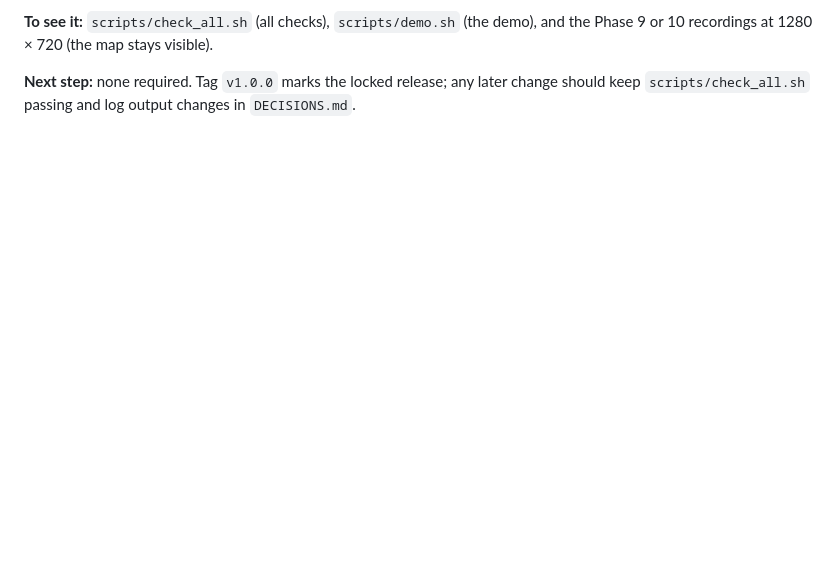
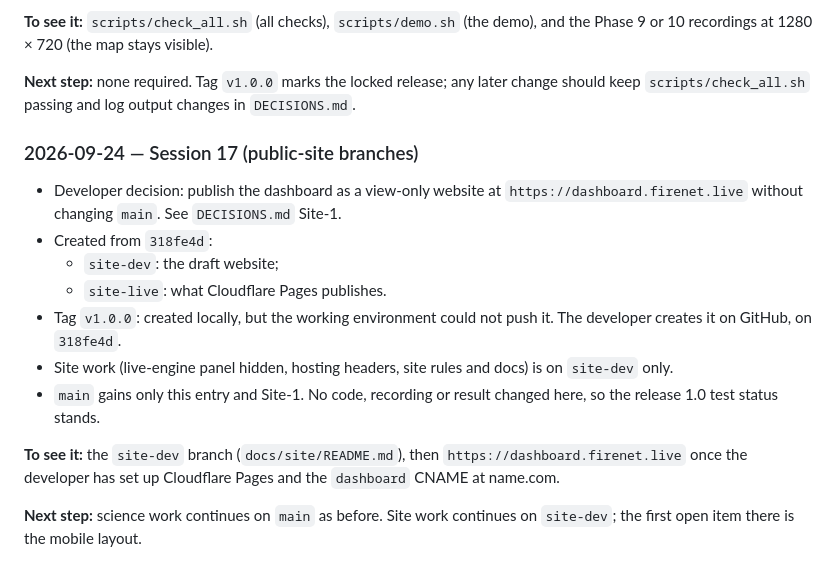
Before and after one commit to bhardwaj-kushagra/PRAHARI, a Markdown page: PROGRESS.md, the part around the change. Drawn GitHub-style; blank space fills up the shorter version.

Commit message:
Record the public-site branch model (Site-1)
The view-only dashboard website is built from the site-live branch and
drafted on site-dev, both from 318fe4d; main stays the simulator and
never receives site changes. Only DECISIONS.md and PROGRESS.md change.

Co-Authored-By: Claude Opus 5.5 <noreply@anthropic.com>
Claude-Session: https://claude.ai/code/session_01BdcybAFgb8mJ5jHkwCC4zS

```diff
--- a/PROGRESS.md
+++ b/PROGRESS.md
@@ -496,3 +496,23 @@ developer to schedule or leave.
 
 **Next step:** none required. Tag `v1.0.0` marks the locked release; any later change should keep `scripts/check_all.sh`
 passing and log output changes in `DECISIONS.md`.
+
+
+### 2026-09-24 — Session 17 (public-site branches)
+
+- Developer decision: publish the dashboard as a view-only website at `https://dashboard.firenet.live` without
+  changing `main`. See `DECISIONS.md` Site-1.
+- Created from `318fe4d`:
+  - `site-dev`: the draft website;
+  - `site-live`: what Cloudflare Pages publishes.
+- Tag `v1.0.0`: created locally, but the working environment could not push it. The developer creates it on GitHub,
+  on `318fe4d`.
+- Site work (live-engine panel hidden, hosting headers, site rules and docs) is on `site-dev` only.
+- `main` gains only this entry and Site-1. No code, recording or result changed here, so the release 1.0 test status
+  stands.
+
+**To see it:** the `site-dev` branch (`docs/site/README.md`), then `https://dashboard.firenet.live` once the developer
+has set up Cloudflare Pages and the `dashboard` CNAME at name.com.
+
+**Next step:** science work continues on `main` as before. Site work continues on `site-dev`; the first open item
+there is the mobile layout.
```
Also changed, not shown: DECISIONS.md (+11 -0 lines).
